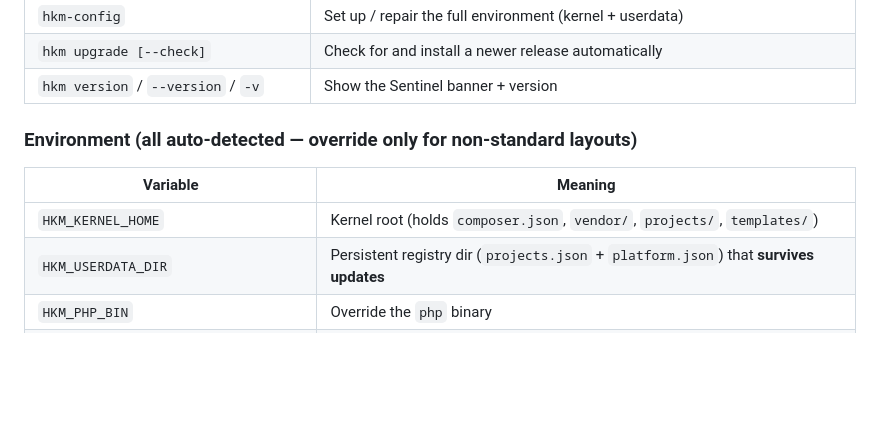
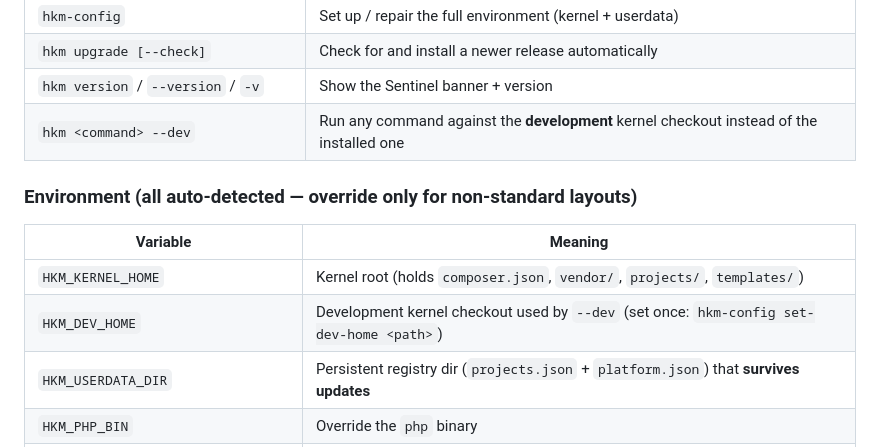
Before and after one commit to AlfaCode-Team/php-service-platform, a Markdown page: README.md, the part around the change. Rendered like a GitHub page; blank space fills up the shorter version.

```diff
--- a/README.md
+++ b/README.md
@@ -53,11 +53,13 @@ install time (the runtime matches your exact PHP).
 | `hkm-config` | Set up / repair the full environment (kernel + userdata) |
 | `hkm upgrade [--check]` | Check for and install a newer release automatically |
 | `hkm version` / `--version` / `-v` | Show the Sentinel banner + version |
+| `hkm <command> --dev` | Run any command against the **development** kernel checkout instead of the installed one |
 
 ### Environment (all auto-detected — override only for non-standard layouts)
 | Variable | Meaning |
 |---|---|
 | `HKM_KERNEL_HOME` | Kernel root (holds `composer.json`, `vendor/`, `projects/`, `templates/`) |
+| `HKM_DEV_HOME` | Development kernel checkout used by `--dev` (set once: `hkm-config set-dev-home <path>`) |
 | `HKM_USERDATA_DIR` | Persistent registry dir (`projects.json` + `platform.json`) that **survives updates** |
 | `HKM_PHP_BIN` | Override the `php` binary |
 | `HKM_CLI_PATH` / `HKM_GLOBAL_AUTOLOAD` | Override the PHP CLI script / kernel autoload |
```
Also changed, not shown: tools/docs/hkm-cli-usage.md (+20 -0 lines).
